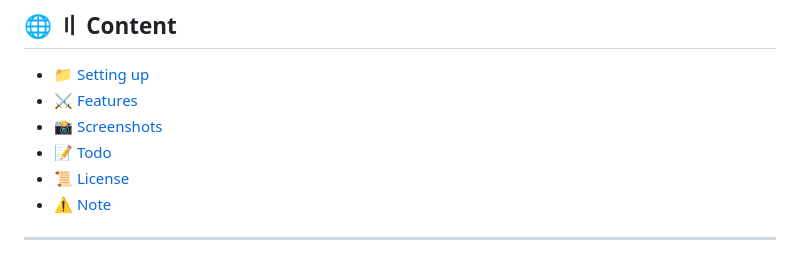
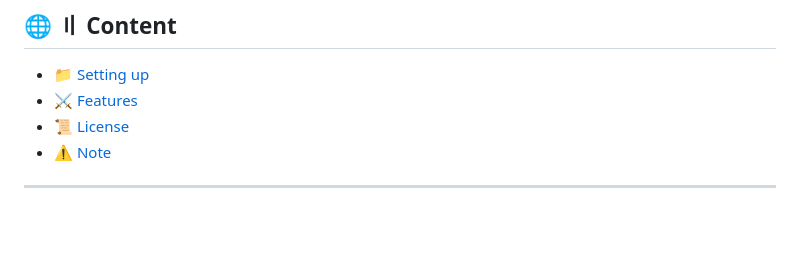
Before and after one commit to ApfelSafttee/doenerium-new, a Markdown page: README.md, the part around one of its changes. Drawn GitHub-style; blank space fills up the shorter version.

```diff
--- a/README.md
+++ b/README.md
@@ -20,8 +20,6 @@ https://github.com/user-attachments/assets/5548de2a-6983-4ae4-8d71-147277522670
 
 - [📁 Setting up](#setup)
 - [⚔️ Features](#features)
-- [📸 Screenshots](#screenshot)
-- [📝 Todo](#todo)
 - [📜 License](#license)
 - [⚠️ Note](#note)
 
```
Also changed, not shown: other parts of README.md (+2 -0 lines).
